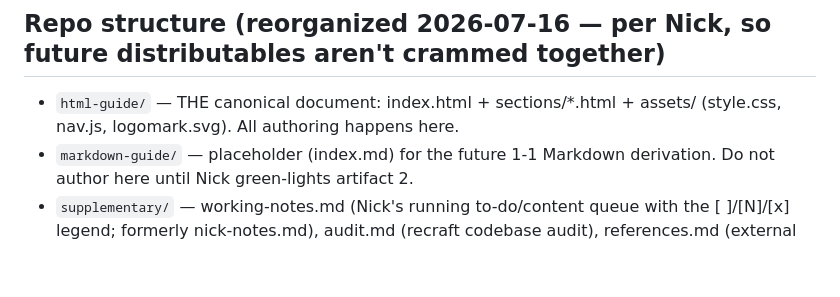
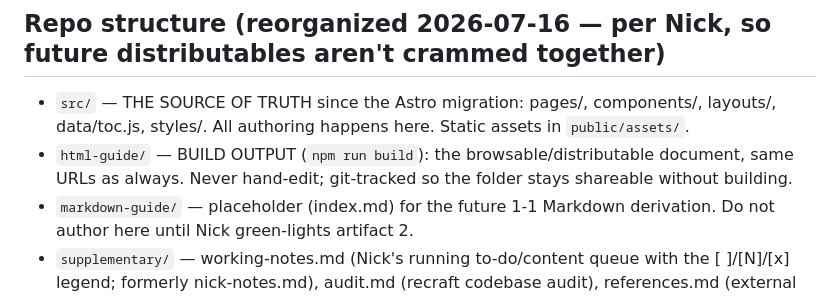
Before and after one commit to nickmflorin/app-router-guide, a Markdown page: PROJECT.md, the part around the change. GitHub-like rendering; blank space fills up the shorter version.

Commit message:
Structure map: src/ is source of truth, html-guide/ is build output

```diff
--- a/PROJECT.md
+++ b/PROJECT.md
@@ -47,8 +47,10 @@ direction React/Vercel are heading. Nick presents to the team in ~2 weeks.
 
 ## Repo structure (reorganized 2026-07-16 — per Nick, so future distributables aren't crammed together)
 
-- `html-guide/` — THE canonical document: index.html + sections/\*.html + assets/ (style.css,
-  nav.js, logomark.svg). All authoring happens here.
+- `src/` — THE SOURCE OF TRUTH since the Astro migration: pages/, components/, layouts/, data/toc.js,
+  styles/. All authoring happens here. Static assets in `public/assets/`.
+- `html-guide/` — BUILD OUTPUT (`npm run build`): the browsable/distributable document, same URLs as
+  always. Never hand-edit; git-tracked so the folder stays shareable without building.
 - `markdown-guide/` — placeholder (index.md) for the future 1-1 Markdown derivation. Do not author
   here until Nick green-lights artifact 2.
 - `supplementary/` — working-notes.md (Nick's running to-do/content queue with the [ ]/[N]/[x]
```
